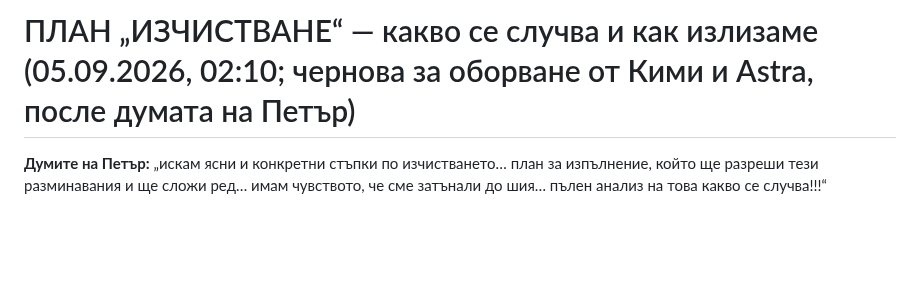
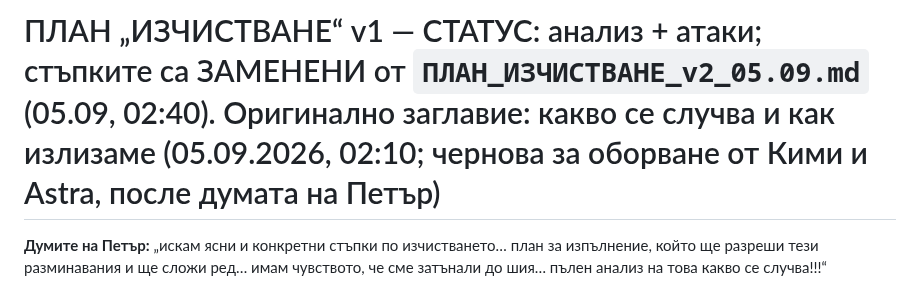
Before and after one commit to Petar1984/Fire_Varna, a Markdown page: docs/plans/ПЛАН_ИЗЧИСТВАНЕ_05.09.md, the part around the change. Drawn GitHub-style; blank space fills up the shorter version.

```diff
--- a/docs/plans/ПЛАН_ИЗЧИСТВАНЕ_05.09.md
+++ b/docs/plans/ПЛАН_ИЗЧИСТВАНЕ_05.09.md
@@ -1,4 +1,4 @@
-# ПЛАН „ИЗЧИСТВАНЕ“ — какво се случва и как излизаме (05.09.2026, 02:10; чернова за оборване от Кими и Astra, после думата на Петър)
+# ПЛАН „ИЗЧИСТВАНЕ“ v1 — СТАТУС: анализ + атаки; стъпките са ЗАМЕНЕНИ от `ПЛАН_ИЗЧИСТВАНЕ_v2_05.09.md` (05.09, 02:40). Оригинално заглавие: какво се случва и как излизаме (05.09.2026, 02:10; чернова за оборване от Кими и Astra, после думата на Петър)
 
 **Думите на Петър:** „искам ясни и конкретни стъпки по изчистването… план за изпълнение, който ще разреши тези разминавания и ще сложи ред… имам чувството, че сме затънали до шия… пълен анализ на това какво се случва!!!“
 
```
Also changed, not shown: docs/plans/ПЛАН_ИЗЧИСТВАНЕ_v2_05.09.md (added, +45 -0 lines).
